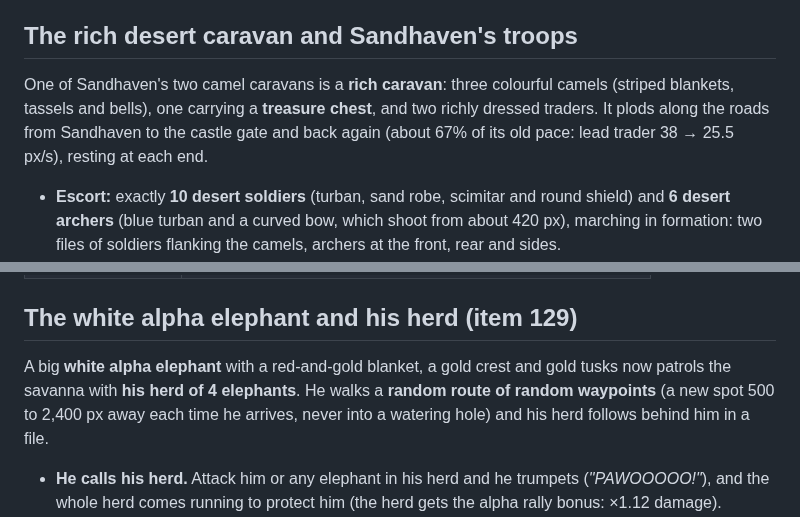
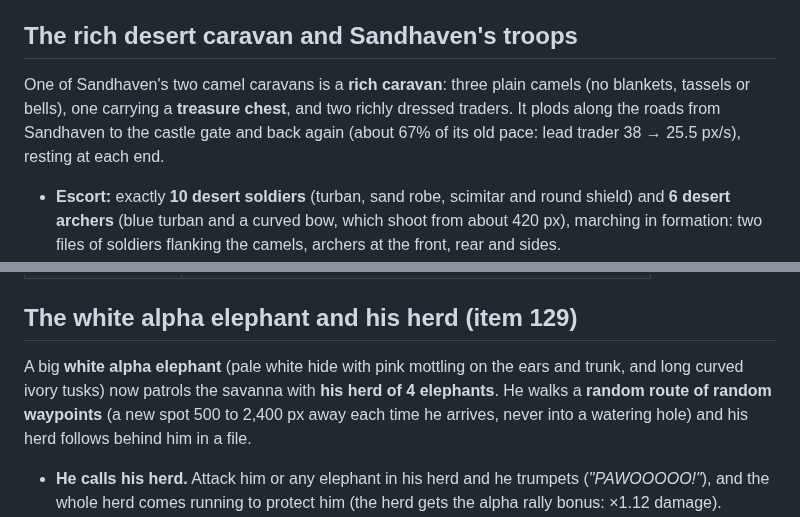
Before and after one commit to zbitt106-cfs/dragon-rampage, a Markdown page: README.md, 2 parts joined by grey strips. GitHub-like rendering.

```diff
--- a/README.md
+++ b/README.md
@@ -368,7 +368,7 @@ Houses (huts and adobes) slowly earn gold, and merchant shops (stalls, fishmonge
 - **Escort:** with a heavy sack (25+ gold) he asks any **patrol he passes within about 200 px** to walk him home: 2 guards at 25 gold, 3 at 40, 4 (the cap) at 60. He never calls patrols from afar, and they never detour; if none is near, he walks alone. The escort walks with him, fights you, and returns to its patrol route after delivery. His sack visibly fills up. Buildings' gold, the tax collector and his escort are all saved.
 
 ## The rich desert caravan and Sandhaven's troops
-One of Sandhaven's two camel caravans is a **rich caravan**: three colourful camels (striped blankets, tassels and bells), one carrying a **treasure chest**, and two richly dressed traders. It plods along the roads from Sandhaven to the castle gate and back again (about 67% of its old pace: lead trader 38 → 25.5 px/s), resting at each end.
+One of Sandhaven's two camel caravans is a **rich caravan**: three plain camels (no blankets, tassels or bells), one carrying a **treasure chest**, and two richly dressed traders. It plods along the roads from Sandhaven to the castle gate and back again (about 67% of its old pace: lead trader 38 → 25.5 px/s), resting at each end.
 - **Escort:** exactly **10 desert soldiers** (turban, sand robe, scimitar and round shield) and **6 desert archers** (blue turban and a curved bow, which shoot from about 420 px), marching in formation: two files of soldiers flanking the camels, archers at the front, rear and sides.
 - **Desert troops are tougher** than the kingdom's regulars: desert soldier 35 HP (regular foot soldier 24), desert archer 32 HP (regular archer 22), and they hit 75% harder than regulars. **Toughened again:** desert soldier **53 HP** (was 35), desert archer **48 HP** (was 32), camel rider **90 HP** (was 60), so +50% HP; and **+40% attack**: sword and arrow hits 7 (were 5), camel-rider scimitar 10.5 (was 7.5). This covers every desert soldier: escort, camel riders, Sandhaven garrison and tower archers. HP still grows with the level.
 - **Sandhaven garrison:** 3 desert soldiers + 2 desert archers always guard the town, separate from the escort, fresh every level (and saved).
@@ -742,7 +742,7 @@ Each of the two savanna watering holes has its own **alpha hippo**: a big lilac-
 
 
 ## The white alpha elephant and his herd (item 129)
-A big **white alpha elephant** with a red-and-gold blanket, a gold crest and gold tusks now patrols the savanna with **his herd of 4 elephants**. He walks a **random route of random waypoints** (a new spot 500 to 2,400 px away each time he arrives, never into a watering hole) and his herd follows behind him in a file.
+A big **white alpha elephant** (pale white hide with pink mottling on the ears and trunk, and long curved ivory tusks) now patrols the savanna with **his herd of 4 elephants**. He walks a **random route of random waypoints** (a new spot 500 to 2,400 px away each time he arrives, never into a watering hole) and his herd follows behind him in a file.
 - **He calls his herd.** Attack him or any elephant in his herd and he trumpets (*"PAWOOOOO!"*), and the whole herd comes running to protect him (the herd gets the alpha rally bonus: ×1.12 damage).
 - **Elephants fight back (gently).** Any savanna elephant you hurt now pushes back for about 8 s while you are on the ground nearby: *Trunk swat!* (5), *Tusk shove!* (5, pushes you back) and *Ground stomp!* (6, shakes the screen). Flying high keeps you safe.
 - **Alpha rules, like the other alphas:** he shrugs off bites while he has more than half his health (each bite still costs him 15%), shows dizzy stars below half, and then you can gulp him. Beating or eating him gives **+300 points**; eating him is a feast (90 food, 60 health). His stats grow with the castle level like the mini bosses, and his bite includes the +20% alpha bonus (item 119).
```
Also changed, not shown: other parts of README.md (+52 -10 lines), screenshots/313_savanna_animals_before.png (added), screenshots/314_savanna_animals_after.png (added), screenshots/315_savanna_pond_hippos.png (added), screenshots/316_map_castles_minimap.png (added), 4 other files.
